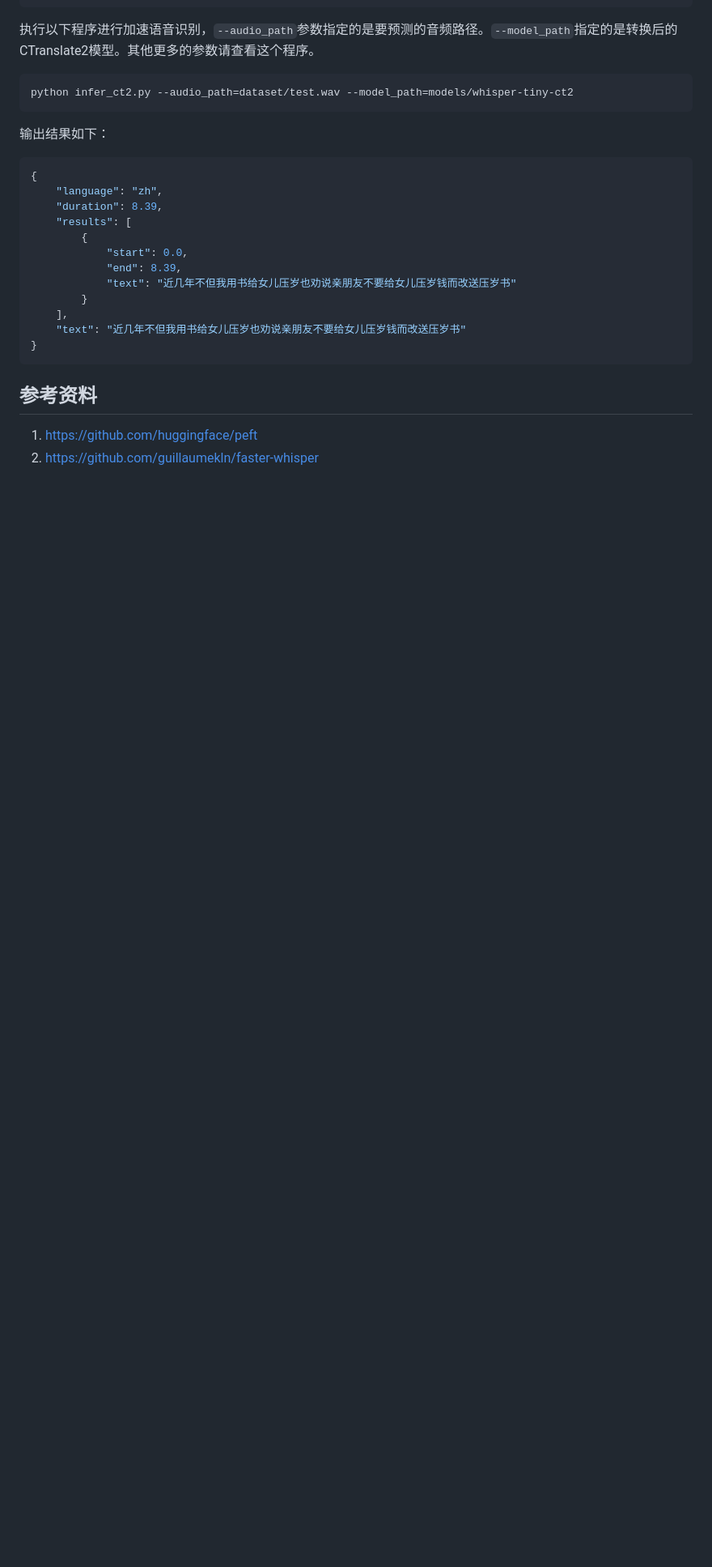
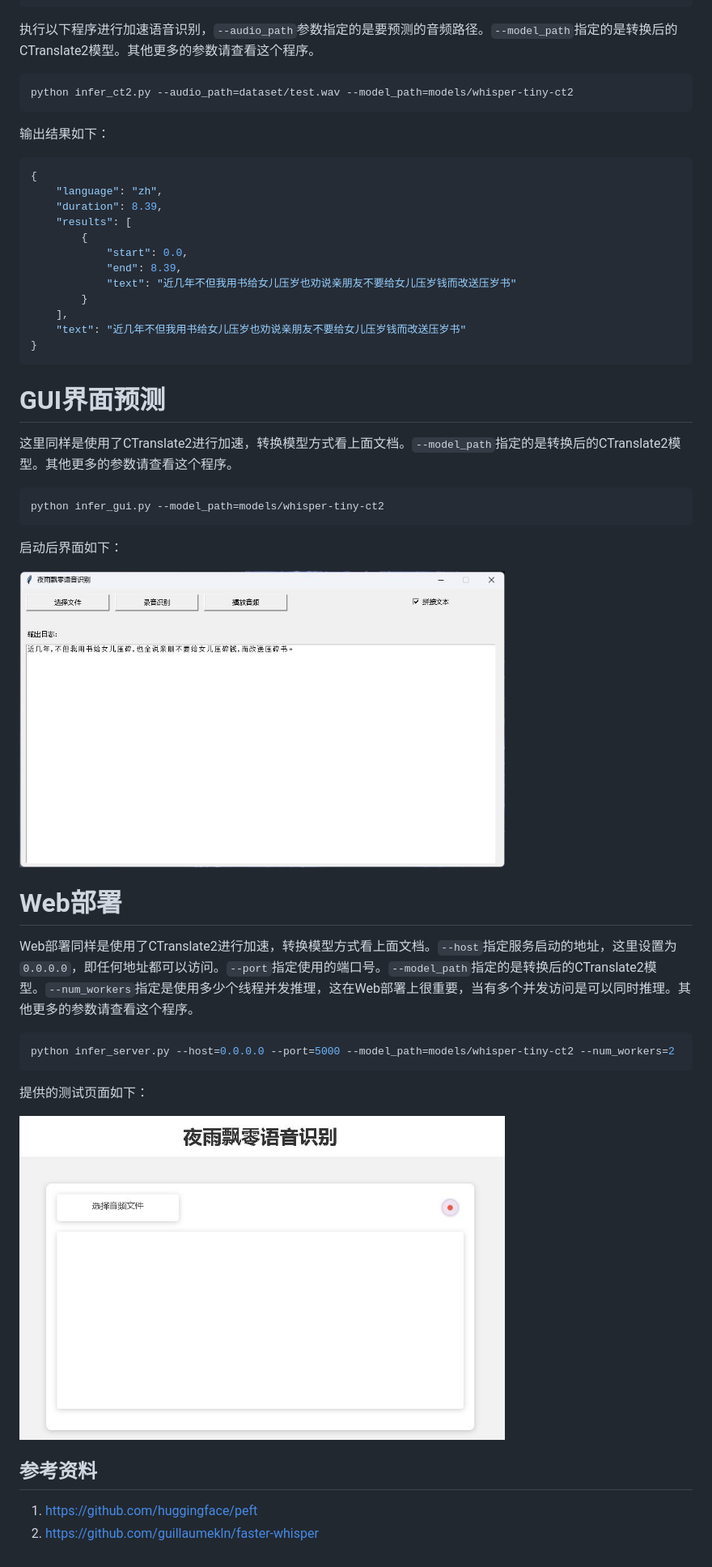
Before and after one commit to yeyupiaoling/Whisper-Finetune, a Markdown page: README.md, the part around the change. Shown: that part at 81% size. Rendered like a GitHub page; pictures changed too: docs/images/gui.jpg (added), docs/images/web.jpg (added); blank space fills up the shorter version.

Commit message:
更新文档

````diff
--- a/README.md
+++ b/README.md
@@ -228,6 +228,31 @@ python infer_ct2.py --audio_path=dataset/test.wav --model_path=models/whisper-ti
 }
 ```
 
+# GUI界面预测
+
+这里同样是使用了CTranslate2进行加速，转换模型方式看上面文档。`--model_path`指定的是转换后的CTranslate2模型。其他更多的参数请查看这个程序。
+
+```shell
+python infer_gui.py --model_path=models/whisper-tiny-ct2
+```
+
+启动后界面如下：
+
+<img src="./docs/images/gui.jpg" alt="GUI界面" width="600"/>
+
+
+# Web部署
+
+Web部署同样是使用了CTranslate2进行加速，转换模型方式看上面文档。`--host`指定服务启动的地址，这里设置为`0.0.0.0`，即任何地址都可以访问。`--port`指定使用的端口号。`--model_path`指定的是转换后的CTranslate2模型。`--num_workers`指定是使用多少个线程并发推理，这在Web部署上很重要，当有多个并发访问是可以同时推理。其他更多的参数请查看这个程序。
+
+```shell
+python infer_server.py --host=0.0.0.0 --port=5000 --model_path=models/whisper-tiny-ct2 --num_workers=2
+```
+
+提供的测试页面如下：
+
+<img src="./docs/images/web.jpg" alt="GUI界面" width="600"/>
+
 ## 参考资料
 
 1. https://github.com/huggingface/peft
````
Also changed, not shown: 2 other files.
